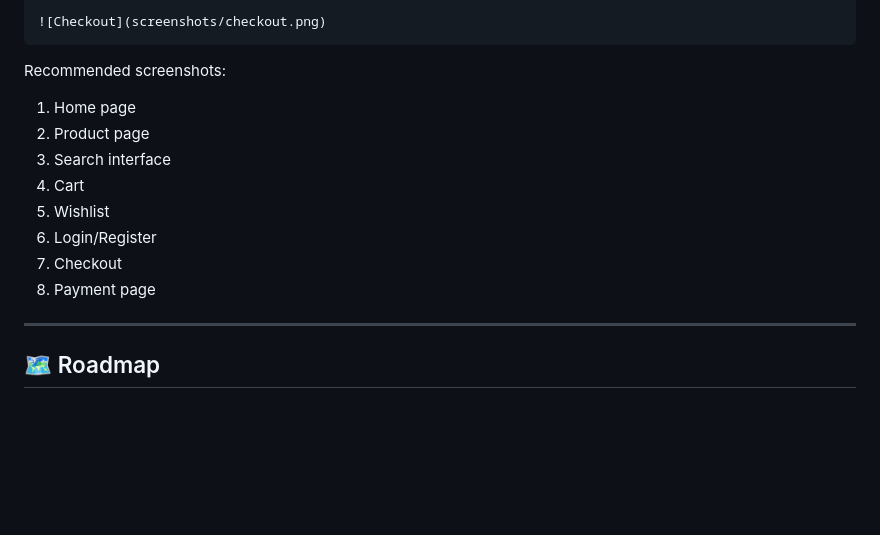
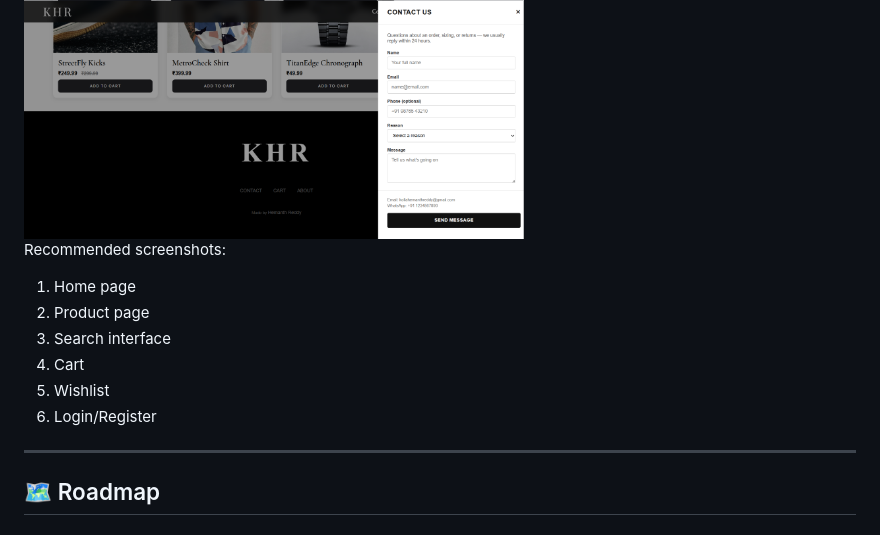
Before and after one commit to khr7585/fashion-site, a Markdown page: README.md, the part around one of its changes. Drawn GitHub-style; blank space fills up the shorter version.

Commit message:
updated screenshots
Updated screenshot examples in README to use HTML image tags.

````diff
--- a/README.md
+++ b/README.md
@@ -325,6 +324,5 @@ Example:
 
-![Checkout](screenshots/checkout.png)
-```
+<img src="screenshots/contact.png" alt="Contact" width="500">
 
 Recommended screenshots:
 
@@ -334,8 +332,6 @@ Recommended screenshots:
 4. Cart
 5. Wishlist
 6. Login/Register
-7. Checkout
-8. Payment page
 
 ---
 
````
Also changed, not shown: other parts of README.md (+4 -5 lines).
